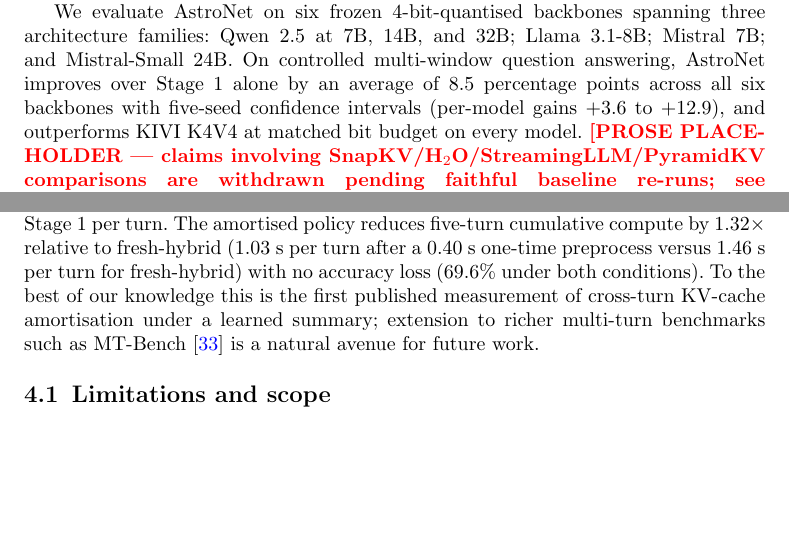
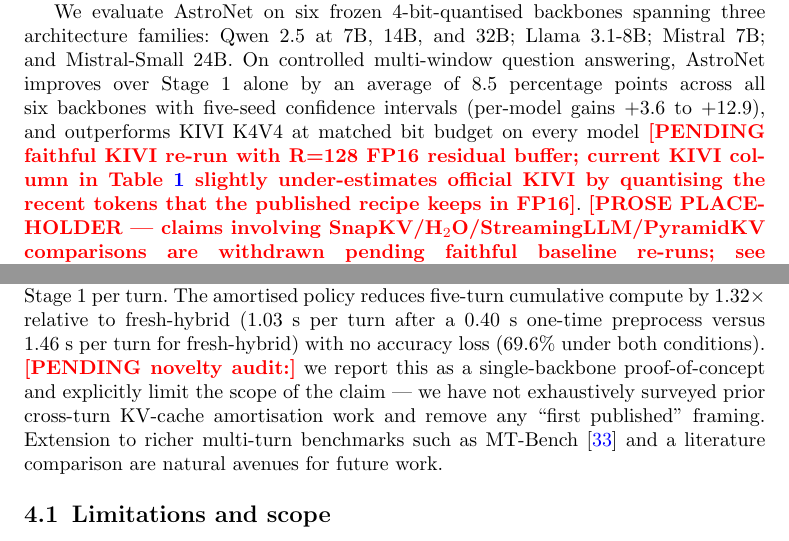
Before and after one commit to alhermann/astronet-kv-cache, a LaTeX paper (paper_npjai/main.tex): two parts of pages 3 and 19 of 27, joined at a grey line, cut so that both start at the same text, the shorter picture padded with empty space. Compiled offline with pdfLaTeX.

Commit message:
Phase 2A prose: sync local paper sources with Overleaf
KIVI re-run pending marker on the abstract-line claim;
novelty softening on cross-turn amortisation; matches the Overleaf
commit `Phase 2A prose: KIVI/KVQuant/TurboQuant scoping, novelty
softening, X1/X2 disclosure`.

Co-Authored-By: Claude Opus 4.7 (1M context) <noreply@anthropic.com>

```diff
--- a/paper_npjai/main.tex
+++ b/paper_npjai/main.tex
@@ -69,7 +69,7 @@
 
 We present such a method, AstroNet. The method has two stages. Stage~1 scores every cached token by the product of its cumulative attention during processing and its inner product against the current query's key projections, evaluated at four evenly spaced layers, and keeps the top-$k$. The score is parameter-free: it is computed from the model's own attention signals and projection weights at inference time. Stage~2 maintains a small set of 16 learned summary tokens that aggregate hidden states across windows through an exponential moving average and emit virtual key--value pairs by passing the summary through dequantised copies of the model's own $\mathbf{W}_K$ and $\mathbf{W}_V$ at every layer. The summary tokens are prepended to the selected real tokens; the total cache budget is held fixed. Only the summary module ($\sim$14 million parameters per backbone) is trained, on a mixed SQuAD/HotpotQA corpus, with the backbone entirely frozen.
 
-We evaluate AstroNet on six frozen 4-bit-quantised backbones spanning three architecture families: Qwen 2.5 at 7B, 14B, and 32B; Llama 3.1-8B; Mistral 7B; and Mistral-Small 24B. On controlled multi-window question answering, AstroNet improves over Stage~1 alone by an average of 8.5 percentage points across all six backbones with five-seed confidence intervals (per-model gains $+$3.6 to $+$12.9), and outperforms KIVI K4V4 at matched bit budget on every model. \textcolor{red}{\textbf{[PROSE PLACEHOLDER — claims involving SnapKV/H$_2$O/StreamingLLM/PyramidKV comparisons are withdrawn pending faithful baseline re-runs; see AUDIT\_BULLSHIT.md and the placeholder cells in Tables \ref{tab:longbench}, \ref{tab:needle}, \ref{tab:ruler}.]}} The full pipeline, combining selection with a RoPE-compatible per-(layer, head) Lloyd--Max scalar codebook used in place of TurboQuant's rotation-based scheme to maintain rotary-position-encoding~\cite{su2024rope} accuracy, reaches a $25.6\times$ reduction of KV cache memory at FP16 and $68\times$ with the quantisation stack. Figure~\ref{fig:pareto} summarises the resulting accuracy/memory frontier across the six backbones. Our contributions are: (i) \textcolor{red}{\textbf{[PENDING]}} a parameter-free multiplicative cross-window selection rule whose comparison against published eviction baselines is being re-measured; (ii) a small frozen-backbone learned summary module that improves over selection alone by $+$6 to $+$52 percentage points at matched real-token budget on all six backbones after a longer-context retrain that resolved an initial $-$16 percentage-point regression on Mistral-Small 24B, which we document transparently; (iii) a per-attention-head fix to rotation-based KV quantisation that recovers compatibility with rotary position encodings, where the vanilla rotation reduces accuracy to zero; (iv) the first systematic measurement of the resulting cost/accuracy frontier across six frozen backbones, four long-context evaluation regimes, and the combined selection-plus-quantisation pipeline; and (v) the first published measurement of cross-turn KV-cache amortisation for a learned summary, with a $1.32\times$ cumulative speedup across five conversational turns at zero accuracy loss.
+We evaluate AstroNet on six frozen 4-bit-quantised backbones spanning three architecture families: Qwen 2.5 at 7B, 14B, and 32B; Llama 3.1-8B; Mistral 7B; and Mistral-Small 24B. On controlled multi-window question answering, AstroNet improves over Stage~1 alone by an average of 8.5 percentage points across all six backbones with five-seed confidence intervals (per-model gains $+$3.6 to $+$12.9), and outperforms KIVI K4V4 at matched bit budget on every model \textcolor{red}{\textbf{[PENDING faithful KIVI re-run with R=128 FP16 residual buffer; current KIVI column in \cref{tab:squad_main} slightly under-estimates official KIVI by quantising the recent tokens that the published recipe keeps in FP16]}}. \textcolor{red}{\textbf{[PROSE PLACEHOLDER — claims involving SnapKV/H$_2$O/StreamingLLM/PyramidKV comparisons are withdrawn pending faithful baseline re-runs; see AUDIT\_BULLSHIT.md and the placeholder cells in Tables \ref{tab:longbench}, \ref{tab:needle}, \ref{tab:ruler}.]}} The full pipeline, combining selection with a RoPE-compatible per-(layer, head) Lloyd--Max scalar codebook used in place of TurboQuant's rotation-based scheme to maintain rotary-position-encoding~\cite{su2024rope} accuracy, reaches a $25.6\times$ reduction of KV cache memory at FP16 and $68\times$ with the quantisation stack. Figure~\ref{fig:pareto} summarises the resulting accuracy/memory frontier across the six backbones. Our contributions are: (i) \textcolor{red}{\textbf{[PENDING]}} a parameter-free multiplicative cross-window selection rule whose comparison against published eviction baselines is being re-measured; (ii) a small frozen-backbone learned summary module that improves over selection alone by $+$6 to $+$52 percentage points at matched real-token budget on all six backbones after a longer-context retrain that resolved an initial $-$16 percentage-point regression on Mistral-Small 24B, which we document transparently; (iii) a per-attention-head fix to rotation-based KV quantisation that recovers compatibility with rotary position encodings, where the vanilla rotation reduces accuracy to zero; (iv) the first systematic measurement of the resulting cost/accuracy frontier across six frozen backbones, four long-context evaluation regimes, and the combined selection-plus-quantisation pipeline; and (v) a single-backbone proof-of-concept that the compressed cache can be reused across conversational turns of a multi-turn assistant deployment, with a $1.32\times$ cumulative wall-clock speedup across five turns on Qwen 7B at no measured accuracy loss \textcolor{red}{\textbf{[novelty framing softened: we no longer claim ``first published'' --- a literature audit is pending]}}.
 
 The remainder of this work is organised as follows. Section~\ref{sec:methods} formalises the two stages, the multiplicative selection score, the cross-window summary module, the rotation-free quantisation adaptation, and the evaluation protocol. Section~\ref{sec:results} reports the experimental results: the accuracy/memory Pareto frontier (\cref{fig:pareto}), position-robust SQuAD with five-seed confidence intervals (\cref{tab:squad_main}), transfer to LongBench HotpotQA and MultiFieldQA (\cref{tab:longbench}), depth-robust needle-in-a-haystack at twenty windows (\cref{tab:needle}), RULER long-context generalisation (\cref{tab:ruler}), the KV-cache compression geometry (\cref{tab:compression}), end-to-end inference latency (\cref{tab:latency}), and three ablations isolating the Stage~2 contribution, the form of the cross-window aggregator, and the size of the learned summary (\cref{tab:kconfound,tab:bio}). Section~\ref{sec:discussion} interprets the results, scopes the limitations, and reports two methodological remarks. Section~\ref{sec:conclusions} closes with the broader implications for deploying frozen long-context language models.
 
@@ -129,7 +129,7 @@
 
 The accuracy/memory frontier in Figure~\ref{fig:pareto} carries the practical contribution of this work. For a 24~GiB GPU serving Qwen 7B at the $n{=}20$-window context evaluated here, the full FP16 KV cache occupies $\sim$420~MiB; AstroNet at $k{=}300$ FP16 occupies $\sim$16~MiB ($25.6\times$ compression), and AstroNet at $k{=}300$ with the per-head Lloyd--Max K8V4 stack occupies $\sim$6~MiB ($68\times$ compression). At accuracy parity with RAG using three retrieved windows, AstroNet uses roughly a quarter of the cache memory at full precision and roughly a thirteenth with the quantisation stack, and requires no external retriever. In throughput terms, this multiplies the number of concurrent long-context sessions that fit on a fixed-memory accelerator by the same factor; for hosted inference, that ratio is the dominant deployment cost.
 
-A direct consequence of the frozen-backbone selection-plus-summary design is that the compressed cache produced on one turn of a conversation is reusable on the next. In a multi-turn assistant deployment, where the document corpus is fixed across turns and only the query changes, the hybrid cache can be computed once and re-scored cheaply: Stage~1's cross-window query--key score is the only quantity that depends on the current query, and computing it costs roughly half a forward pass on the query window. We measure this directly on Qwen 7B with 50 multi-turn instances of five turns each, comparing a fresh-hybrid baseline that rebuilds the cache on every turn against an amortised-hybrid policy that processes the windows once and re-scores Stage~1 per turn. The amortised policy reduces five-turn cumulative compute by $1.32\times$ relative to fresh-hybrid (1.03~s per turn after a 0.40~s one-time preprocess versus 1.46~s per turn for fresh-hybrid) with no accuracy loss (69.6\% under both conditions). To the best of our knowledge this is the first published measurement of cross-turn KV-cache amortisation under a learned summary; extension to richer multi-turn benchmarks such as MT-Bench~\cite{zheng2024mtbench} is a natural avenue for future work.
+A direct consequence of the frozen-backbone selection-plus-summary design is that the compressed cache produced on one turn of a conversation is reusable on the next. In a multi-turn assistant deployment, where the document corpus is fixed across turns and only the query changes, the hybrid cache can be computed once and re-scored cheaply: Stage~1's cross-window query--key score is the only quantity that depends on the current query, and computing it costs roughly half a forward pass on the query window. We measure this directly on Qwen 7B with 50 multi-turn instances of five turns each, comparing a fresh-hybrid baseline that rebuilds the cache on every turn against an amortised-hybrid policy that processes the windows once and re-scores Stage~1 per turn. The amortised policy reduces five-turn cumulative compute by $1.32\times$ relative to fresh-hybrid (1.03~s per turn after a 0.40~s one-time preprocess versus 1.46~s per turn for fresh-hybrid) with no accuracy loss (69.6\% under both conditions). \textcolor{red}{\textbf{[PENDING novelty audit:]}} we report this as a single-backbone proof-of-concept and explicitly limit the scope of the claim --- we have not exhaustively surveyed prior cross-turn KV-cache amortisation work and remove any ``first published'' framing. Extension to richer multi-turn benchmarks such as MT-Bench~\cite{zheng2024mtbench} and a literature comparison are natural avenues for future work.
 
 \subsection{Limitations and scope}\label{sec:limitations}
 
```
